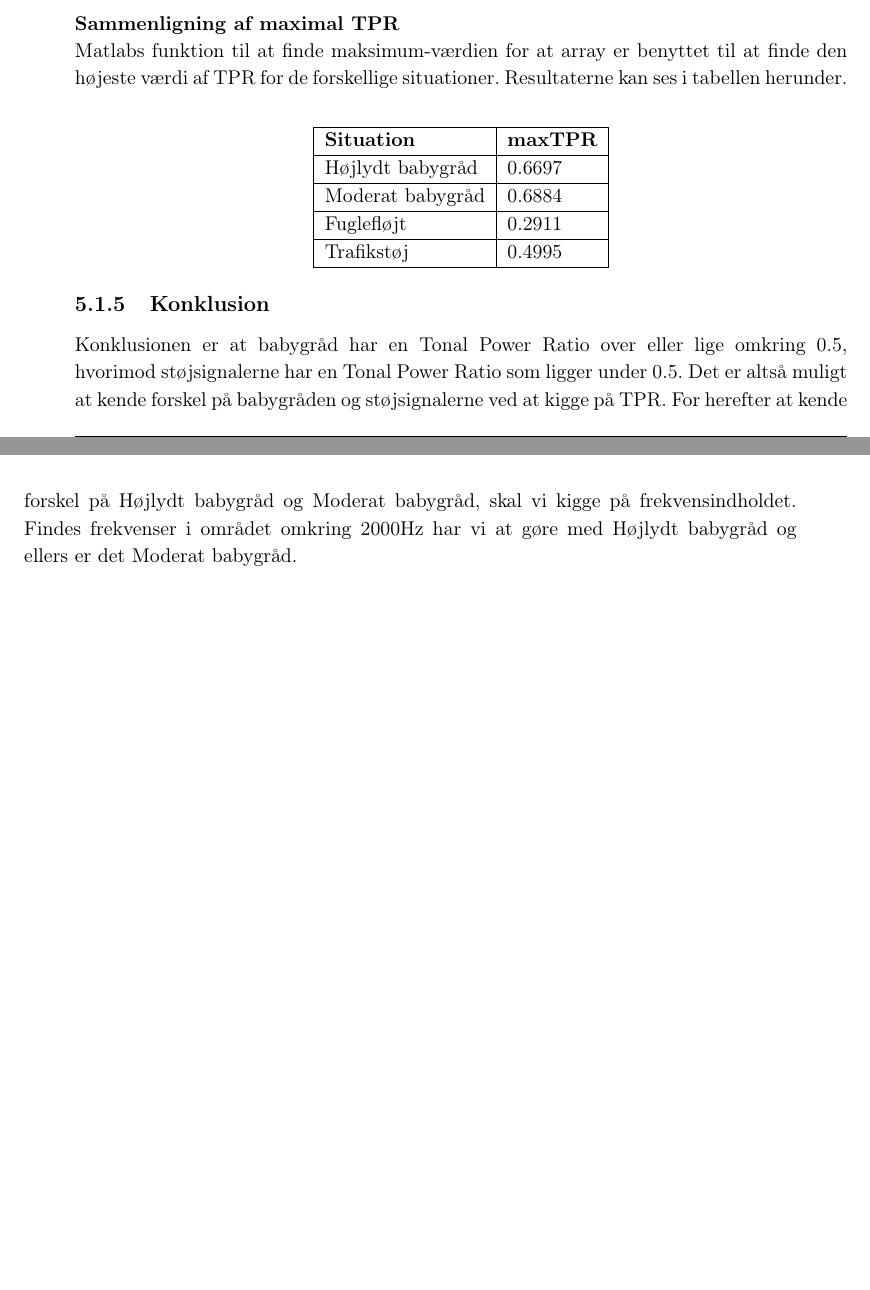
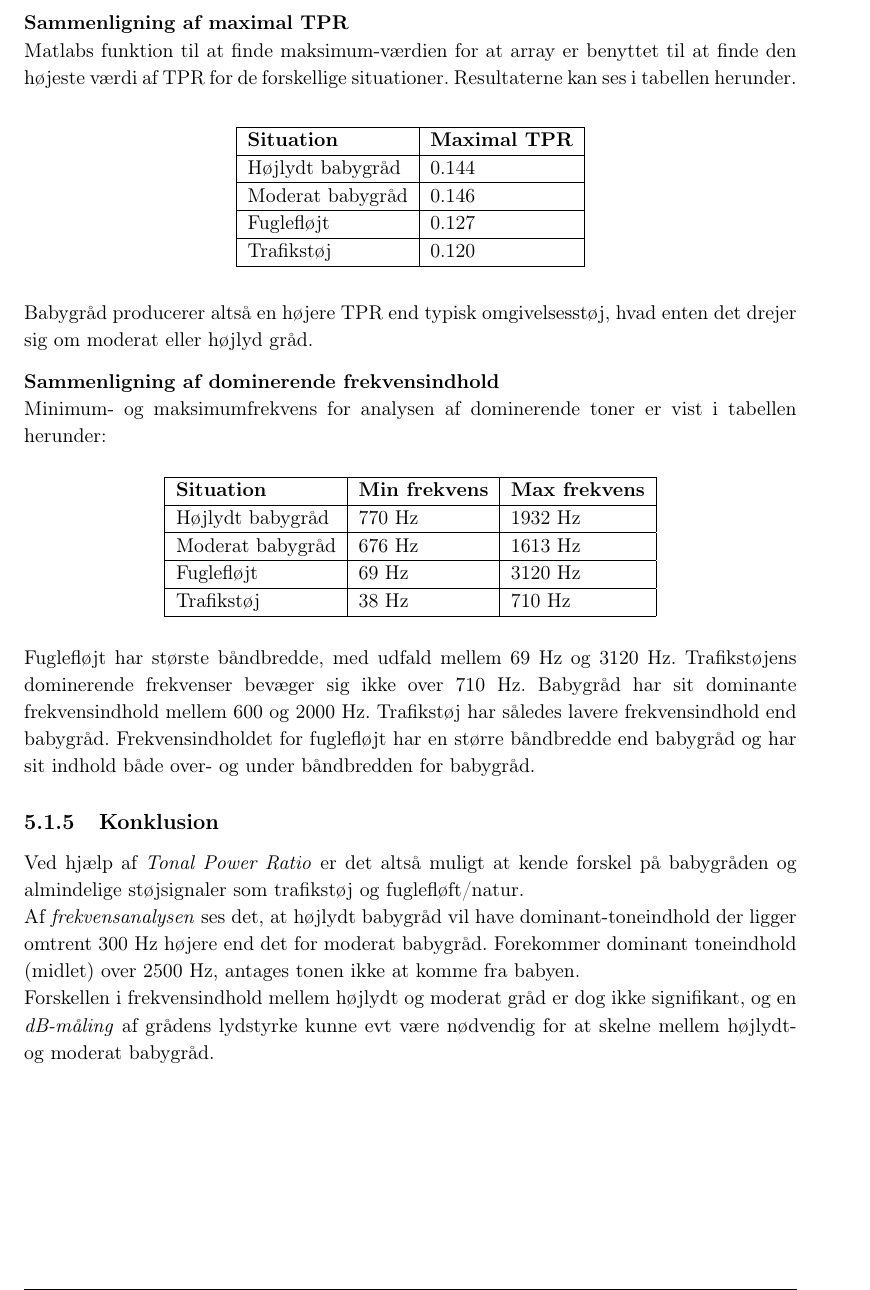
Before and after one commit to mickkn/E4PRJ4, a LaTeX thesis (Projektdokumentation/Master.tex, which reads Projektdokumentation/filer/intlydmonitor/forundersoegelse.tex): two parts of pages 45 and 46 of 79 before the commit and part of page 46 of 79 after it, the two joined at a grey line, cut so that both start at the same text, the shorter picture padded with empty space. Compiled offline with pdfLaTeX.

Commit message:
IL: forundersøgelse færdig

```diff
--- a/Projektdokumentation/filer/intlydmonitor/forundersoegelse.tex
+++ b/Projektdokumentation/filer/intlydmonitor/forundersoegelse.tex
@@ -224,14 +225,34 @@ Matlabs funktion til at finde maksimum-værdien for at array er benyttet til at
 \begin{center}
     \begin{tabular}{ | l | l |}
     \hline
-    \textbf{Situation} & \textbf{maxTPR}  \\ \hline
-    Højlydt babygråd & 0.6697   \\ \hline
-    Moderat babygråd & 0.6884  \\ \hline
-    Fuglefløjt & 0.2911  \\ \hline
-    Trafikstøj & 0.4995  \\
+    \textbf{Situation} & \textbf{Maximal TPR}  \\ \hline
+    Højlydt babygråd & 0.144   \\ \hline
+    Moderat babygråd & 0.146  \\ \hline
+    Fuglefløjt & 0.127  \\ \hline
+    Trafikstøj & 0.120  \\
     \hline
     \end{tabular}
 \end{center}
 
+Babygråd producerer altså en højere TPR end typisk omgivelsesstøj, hvad enten det drejer sig om moderat eller højlyd gråd.
+
+\textbf{Sammenligning af dominerende frekvensindhold}	\\
+Minimum- og maksimumfrekvens for analysen af dominerende toner er vist i tabellen herunder:
+\begin{center}
+    \begin{tabular}{ | l | l | l |}
+    \hline
+    \textbf{Situation} &	\textbf{Min frekvens}	& 	\textbf{Max frekvens}  \\ \hline
+    Højlydt babygråd & 		770 Hz &					1932 Hz\\ \hline
+    Moderat babygråd & 		676 Hz &					1613 Hz\\ \hline
+    Fuglefløjt & 			69  Hz &					3120 Hz\\ \hline
+    Trafikstøj & 			38  Hz &					710 Hz\\
+    \hline
+    \end{tabular}
+\end{center}
+
+Fuglefløjt har største båndbredde, med udfald mellem 69 Hz og 3120 Hz. Trafikstøjens dominerende frekvenser bevæger sig ikke over 710 Hz. Babygråd har sit dominante frekvensindhold mellem 600 og 2000 Hz. Trafikstøj har således lavere frekvensindhold end babygråd. Frekvensindholdet for fuglefløjt har en større båndbredde end babygråd og har sit indhold både over- og under båndbredden for babygråd.
+
 \subsection{Konklusion}
-Konklusionen er at babygråd har en Tonal Power Ratio over eller lige omkring 0.5, hvorimod støjsignalerne har en Tonal Power Ratio som ligger under 0.5. Det er altså muligt at kende forskel på babygråden og støjsignalerne ved at kigge på TPR. For herefter at kende forskel på Højlydt babygråd og Moderat babygråd, skal vi kigge på frekvensindholdet. Findes frekvenser i området omkring 2000Hz har vi at gøre med Højlydt babygråd og ellers er det Moderat babygråd.
+Ved hjælp af \textit{Tonal Power Ratio} er det altså muligt at kende forskel på babygråden og almindelige støjsignaler som trafikstøj og fuglefløft/natur. \\
+Af \textit{frekvensanalysen} ses det, at højlydt babygråd vil have dominant-toneindhold der ligger omtrent 300 Hz højere end det for moderat babygråd. Forekommer dominant toneindhold (midlet) over 2500 Hz, antages tonen ikke at komme fra babyen. \\
+Forskellen i frekvensindhold mellem højlydt og moderat gråd er dog ikke signifikant, og en \textit{dB-måling} af grådens lydstyrke kunne evt være nødvendig for at skelne mellem højlydt- og moderat babygråd.
```
Also changed, not shown: Projektdokumentation/billeder/intlydmonitor/forundersoegelse/analyse_baby_cooing.PNG, Projektdokumentation/billeder/intlydmonitor/forundersoegelse/analyse_baby_crying.PNG, Projektdokumentation/billeder/intlydmonitor/forundersoegelse/analyse_bird.PNG, Projektdokumentation/billeder/intlydmonitor/forundersoegelse/analyse_street_traffic.PNG, Projektdokumentation/filer/intlydmonitor/forundersoegelse.tex (11 more changed lines).
